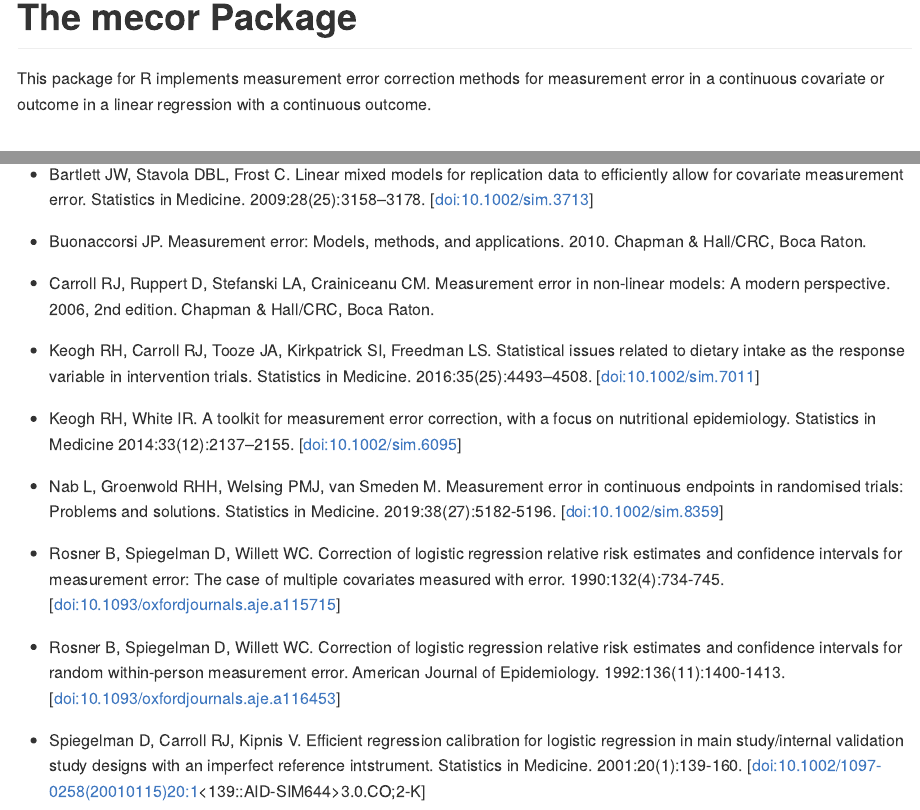
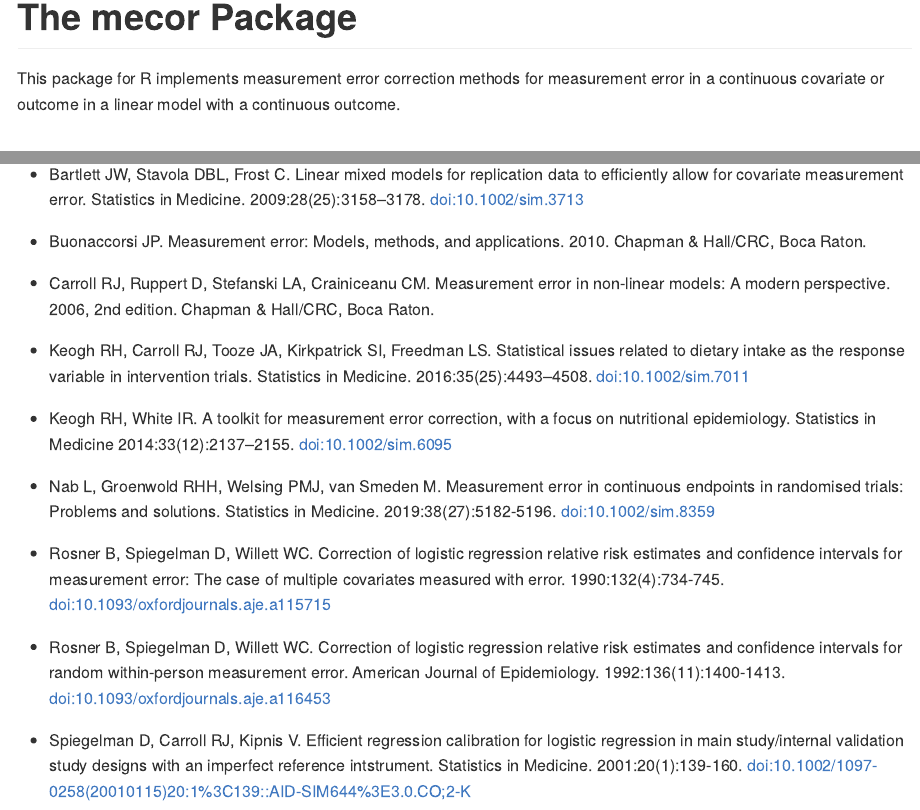
Before and after one commit to LindaNab/mecor, an R Markdown document (README.Rmd): the page in a window 1100 px wide, from its top, and a second part further down, joined at a grey line. Rendered offline with R 4.5, knitr and Pandoc, with nearby package versions.

Commit message:
add dois to references

```diff
--- a/README.Rmd
+++ b/README.Rmd
@@ -16,7 +16,7 @@ knitr::opts_chunk$set(
 
 # The mecor Package
 This package for R implements measurement error correction methods for
-measurement error in a continuous covariate or outcome in a linear regression
+measurement error in a continuous covariate or outcome in a linear model
 with a continuous outcome.
 
 # Installation
@@ -40,22 +40,22 @@ mecor(Y ~ MeasError(X_star, reference = X) + Z, data = icvs, method = "standard"
 measurement error correction in linear models with a continuous outcome.
 
 ## References to methods implemented in the package
-- Bartlett JW, Stavola DBL, Frost C. Linear mixed models for replication data to efficiently allow for covariate measurement error. Statistics in Medicine. 2009:28(25):3158–3178. [doi:10.1002/sim.3713]
+- Bartlett JW, Stavola DBL, Frost C. Linear mixed models for replication data to efficiently allow for covariate measurement error. Statistics in Medicine. 2009:28(25):3158–3178. [doi:10.1002/sim.3713](doi:10.1002/sim.3713)
 
 - Buonaccorsi JP. Measurement error: Models, methods, and applications. 2010. Chapman & Hall/CRC, Boca Raton.
 
 - Carroll RJ, Ruppert D, Stefanski LA, Crainiceanu CM. Measurement error in non-linear models: A modern perspective. 2006, 2nd edition. Chapman & Hall/CRC, Boca Raton.
 
-- Keogh RH, Carroll RJ, Tooze JA, Kirkpatrick SI, Freedman LS. Statistical issues related to dietary intake as the response variable in intervention trials. Statistics in Medicine. 2016:35(25):4493–4508. [doi:10.1002/sim.7011]
+- Keogh RH, Carroll RJ, Tooze JA, Kirkpatrick SI, Freedman LS. Statistical issues related to dietary intake as the response variable in intervention trials. Statistics in Medicine. 2016:35(25):4493–4508. [doi:10.1002/sim.7011](doi:10.1002/sim.7011)
 
-- Keogh RH, White IR. A toolkit for measurement error correction, with a focus on nutritional epidemiology. Statistics in Medicine 2014:33(12):2137–2155. [doi:10.1002/sim.6095]
+- Keogh RH, White IR. A toolkit for measurement error correction, with a focus on nutritional epidemiology. Statistics in Medicine 2014:33(12):2137–2155. [doi:10.1002/sim.6095](doi:10.1002/sim.6095)
 
 - Nab L, Groenwold RHH, Welsing PMJ, van Smeden M. Measurement error
 in continuous endpoints in randomised trials: Problems and solutions. Statistics
-in Medicine. 2019:38(27):5182-5196. [doi:10.1002/sim.8359]
+in Medicine. 2019:38(27):5182-5196. [doi:10.1002/sim.8359](doi:10.1002/sim.8359)
 
-- Rosner B, Spiegelman D, Willett WC. Correction of logistic regression relative risk estimates and confidence intervals for measurement error: The case of multiple covariates measured with error. 1990:132(4):734-745. [doi:10.1093/oxfordjournals.aje.a115715]
+- Rosner B, Spiegelman D, Willett WC. Correction of logistic regression relative risk estimates and confidence intervals for measurement error: The case of multiple covariates measured with error. 1990:132(4):734-745. [doi:10.1093/oxfordjournals.aje.a115715](doi:10.1093/oxfordjournals.aje.a115715)
 
-- Rosner B, Spiegelman D, Willett WC. Correction of logistic regression relative risk estimates and confidence intervals for random within-person measurement error. American Journal of Epidemiology. 1992:136(11):1400-1413. [doi:10.1093/oxfordjournals.aje.a116453]
+- Rosner B, Spiegelman D, Willett WC. Correction of logistic regression relative risk estimates and confidence intervals for random within-person measurement error. American Journal of Epidemiology. 1992:136(11):1400-1413. [doi:10.1093/oxfordjournals.aje.a116453](doi:10.1093/oxfordjournals.aje.a116453)
 
-- Spiegelman D, Carroll RJ, Kipnis V. Efficient regression calibration for logistic regression in main study/internal validation study designs with an imperfect reference intstrument. Statistics in Medicine. 2001:20(1):139-160. [doi:10.1002/1097-0258(20010115)20:1<139::AID-SIM644>3.0.CO;2-K]
+- Spiegelman D, Carroll RJ, Kipnis V. Efficient regression calibration for logistic regression in main study/internal validation study designs with an imperfect reference intstrument. Statistics in Medicine. 2001:20(1):139-160. [doi:10.1002/1097-0258(20010115)20:1<139::AID-SIM644>3.0.CO;2-K](doi:10.1002/1097-0258(20010115)20:1<139::AID-SIM644>3.0.CO;2-K)
```
Also changed, not shown: README.md.
